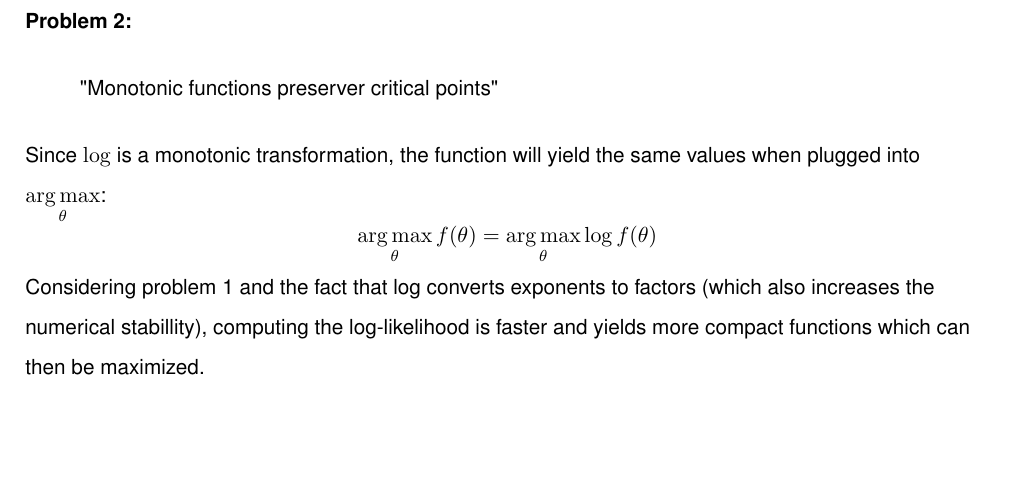
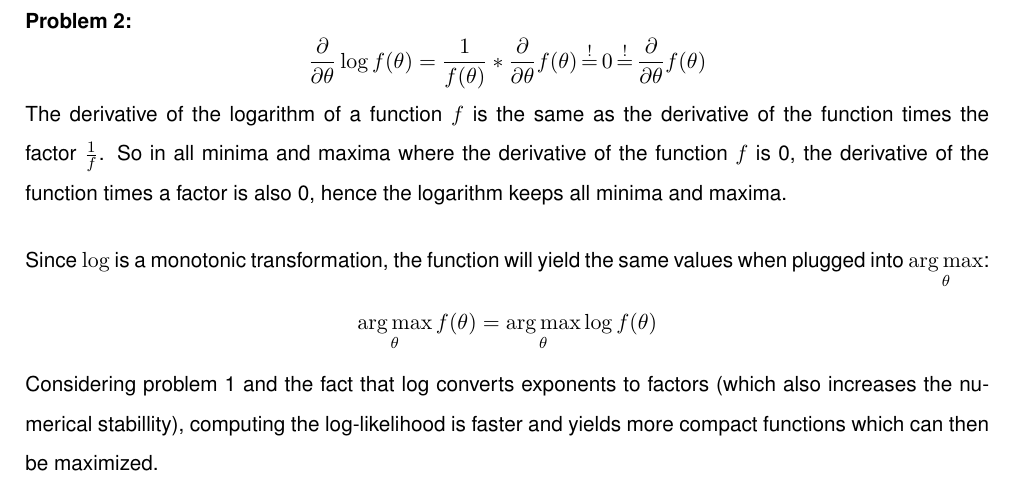
Before and after one commit to MarcelBruckner-TUMProjects/Machine-Learning, a LaTeX problem sheet (exercise_03/exercise.tex, which reads Ressources/Preamble.tex): part of page 3 of 17, cut so that both start at the same text, the shorter picture padded with empty space. Compiled offline with pdfLaTeX.

Commit message:
Addition of derivatives in problem 2

```diff
--- a/Ressources/Preamble.tex
+++ b/Ressources/Preamble.tex
@@ -85,3 +85,5 @@ head=0cm
 
 \DeclareMathOperator*{\argmax}{arg\,max}
 \DeclareMathOperator*{\argmin}{arg\,min}
+
+\DeclareMathOperator*{\eqex}{\stackrel{!}{=}}
--- a/exercise_03/exercise.tex
+++ b/exercise_03/exercise.tex
@@ -51,10 +51,11 @@
 %
 \Problem{2}
 %
-\begin{quote}
-"Monotonic functions preserver critical points"
-\end{quote}
-\begin{flushleft}
+\begin{equation*}
+	\pd{\theta} \log f(\theta) = \frac{1}{f(\theta)} * \pd{\theta} f(\theta)  \eqex 0 \eqex \pd{\theta} f(\theta)
+\end{equation*}
+The derivative of the logarithm of a function $f$ is the same as the derivative of the function times the factor~$\frac{1}{f}$. So in all minima and maxima where the derivative of the function $f$ is 0, the derivative of the function times a factor is also 0, hence the logarithm keeps all minima and maxima.
+
 Since $\log$ is a monotonic transformation, the function will yield the same values when plugged into $\underset{\theta}{\arg\max}$:
 \[ \argmax_\theta f(\theta) = \argmax_\theta \log f(\theta) \]
 %\begin{align*}
@@ -63,7 +64,7 @@ Since $\log$ is a monotonic transformation, the function will yield the same val
 %\Rightarrow & \pd{\theta} \left( \log(f(x|\theta))\right) = \frac{\pd{\theta}{f(x)}}{f(x)}
 %\end{align*}
 Considering problem 1 and the fact that log converts exponents to factors (which also increases the numerical stabillity), computing the log-likelihood is faster and yields more compact functions which can then be maximized.
-\end{flushleft}
+
 %
 %
 \Topic{Properties of MLE and MAP}
```
Also changed, not shown: exercise_03/exercise.pdf, exercise_03/exercise_03_prob_inference.pdf (added), 1 other file.
